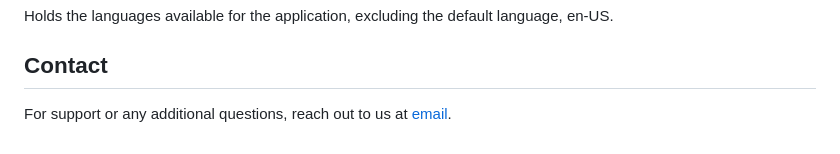
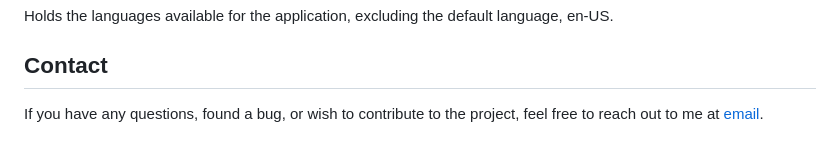
Before and after one commit to felipestroff/bird-finder, a Markdown page: README.md, the part around the change. GitHub-like rendering.

Commit message:
Contact section updated in README

```diff
--- a/README.md
+++ b/README.md
@@ -80,4 +80,4 @@ Holds the languages available for the application, excluding the default languag
 
 ## Contact
 
-For support or any additional questions, reach out to us at [email](mailto:stroff.felipe@gmail.com).
+If you have any questions, found a bug, or wish to contribute to the project, feel free to reach out to me at [email](mailto:stroff.felipe@gmail.com).
```
